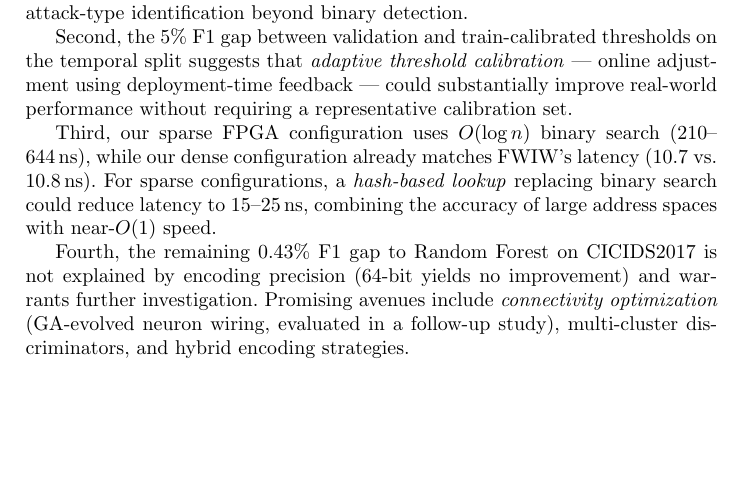
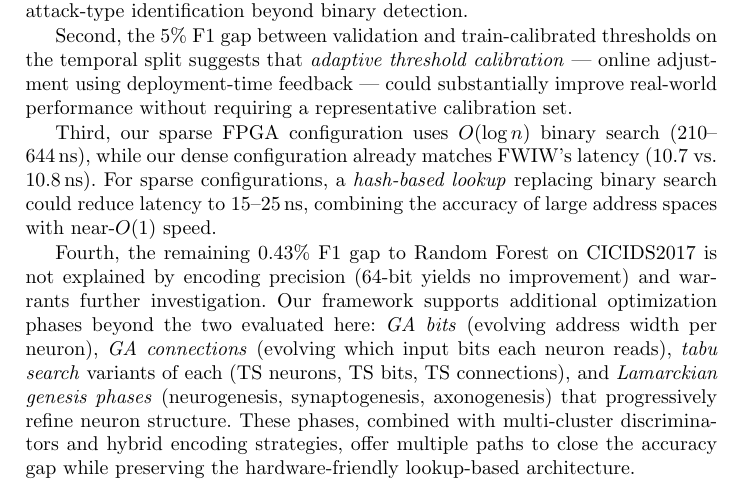
Before and after one commit to lacg/wnn, a LaTeX thesis (paper/main.tex): part of page 15 of 18, cut so that both start at the same text, the shorter picture padded with empty space. Compiled offline with pdfLaTeX.

Commit message:
Add full optimization pipeline to Future Directions
Listed all additional phases: GA bits, GA connections, TS variants
(neurons/bits/connections), and Lamarckian genesis phases
(neurogenesis, synaptogenesis, axonogenesis). These are implemented
but not evaluated in this paper.

Co-Authored-By: Claude Opus 4.6 (1M context) <noreply@anthropic.com>

```diff
--- a/paper/main.tex
+++ b/paper/main.tex
@@ -987,10 +987,16 @@ near-$O(1)$ speed.
 
 Fourth, the remaining 0.43\% F1 gap to Random Forest on CICIDS2017
 is not explained by encoding precision (64-bit yields no improvement)
-and warrants further investigation.  Promising avenues include
-\emph{connectivity optimization} (GA-evolved neuron wiring, evaluated
-in a follow-up study), multi-cluster discriminators, and hybrid
-encoding strategies.
+and warrants further investigation.  Our framework supports additional
+optimization phases beyond the two evaluated here: \emph{GA bits}
+(evolving address width per neuron), \emph{GA connections} (evolving
+which input bits each neuron reads), \emph{tabu search} variants of
+each (TS neurons, TS bits, TS connections), and \emph{Lamarckian
+genesis phases} (neurogenesis, synaptogenesis, axonogenesis) that
+progressively refine neuron structure.  These phases, combined with
+multi-cluster discriminators and hybrid encoding strategies, offer
+multiple paths to close the accuracy gap while preserving the
+hardware-friendly lookup-based architecture.
 
 % ============================================================================
 \section{Conclusion}
```
Also changed, not shown: paper/main.pdf, 1 other file.
